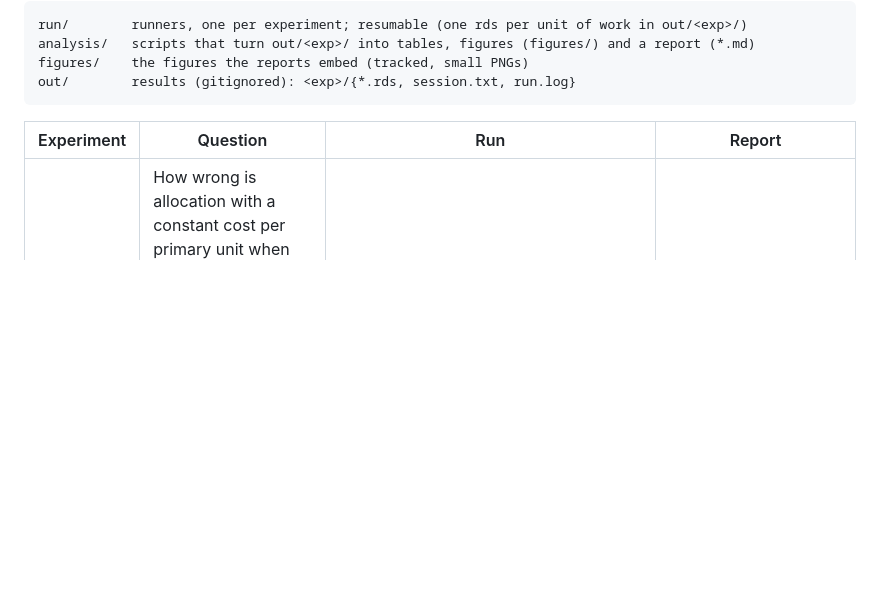
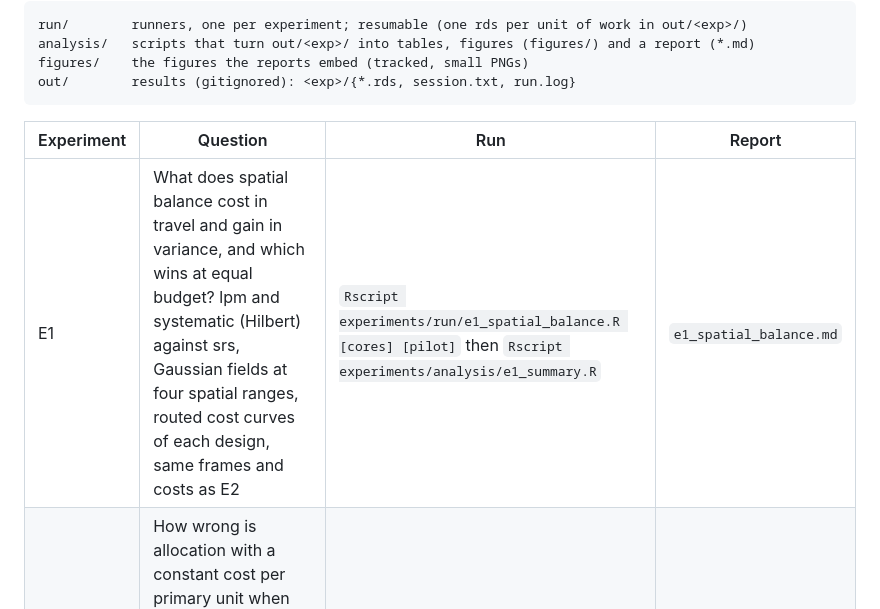
Before and after one commit to castlaboratory/fieldopt, a Markdown page: experiments/README.md, the part around the change. GitHub-like rendering; blank space fills up the shorter version.

```diff
--- a/experiments/README.md
+++ b/experiments/README.md
@@ -12,6 +12,7 @@ out/        results (gitignored): <exp>/{*.rds, session.txt, run.log}
 
 | Experiment | Question | Run | Report |
 |---|---|---|---|
+| E1 | What does spatial balance cost in travel and gain in variance, and which wins at equal budget? lpm and systematic (Hilbert) against srs, Gaussian fields at four spatial ranges, routed cost curves of each design, same frames and costs as E2 | `Rscript experiments/run/e1_spatial_balance.R [cores] [pilot]` then `Rscript experiments/analysis/e1_summary.R` | `e1_spatial_balance.md` |
 | E2 | How wrong is allocation with a constant cost per primary unit when the real cost is routed? Two-stage (Cochran) and dual-frame (Hartley) allocation; linear rule, the package's fixed-point loop, a marginal-cost loop and an oracle, on a real 449-cell grid and two synthetic frames | `Rscript experiments/run/e2_allocation_cost.R [cores] [pilot]` then `Rscript experiments/analysis/e2_summary.R` | `e2_allocation_cost.md` |
 
 The runs need the development version of the package installed (`devtools::install()`),
```
Also changed, not shown: experiments/e1_spatial_balance.md (added, +156 -0 lines), paper/formulacao.md (+8 -0 lines), experiments/figures/e1-deff.png (added), experiments/figures/e1-equal-budget.png (added), experiments/figures/e1-travel-ratio.png (added), 2 other files.
